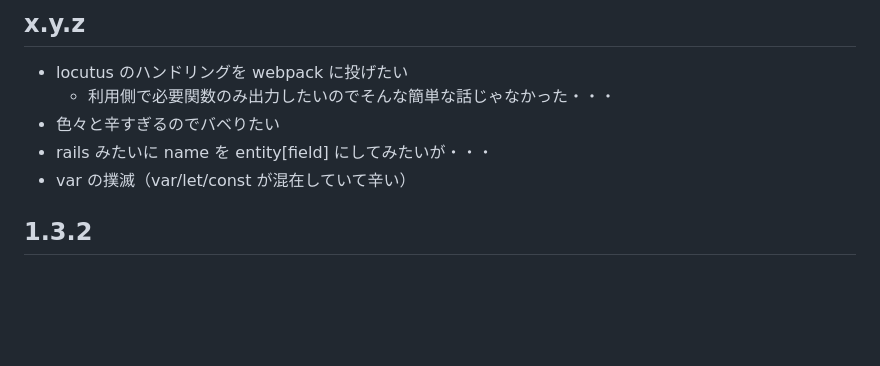
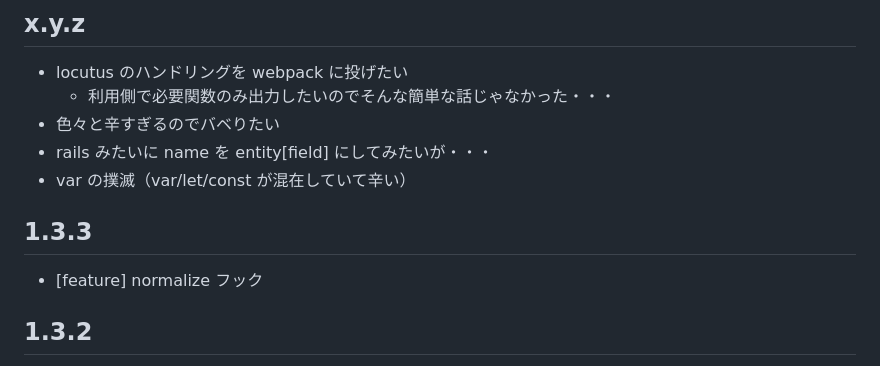
Before and after one commit to arima-ryunosuke/php-validator, a Markdown page: RELEASE.md, the part around the change. GitHub-like rendering; blank space fills up the shorter version.

```diff
--- a/RELEASE.md
+++ b/RELEASE.md
@@ -23,6 +23,10 @@
 - 色々と辛すぎるのでバベりたい
 - rails みたいに name を entity[field] にしてみたいが・・・
 - var の撲滅（var/let/const が混在していて辛い）
+
+## 1.3.3
+
+- [feature] normalize フック
 
 ## 1.3.2
 
```
Also changed, not shown: README.md (+8 -0 lines).
